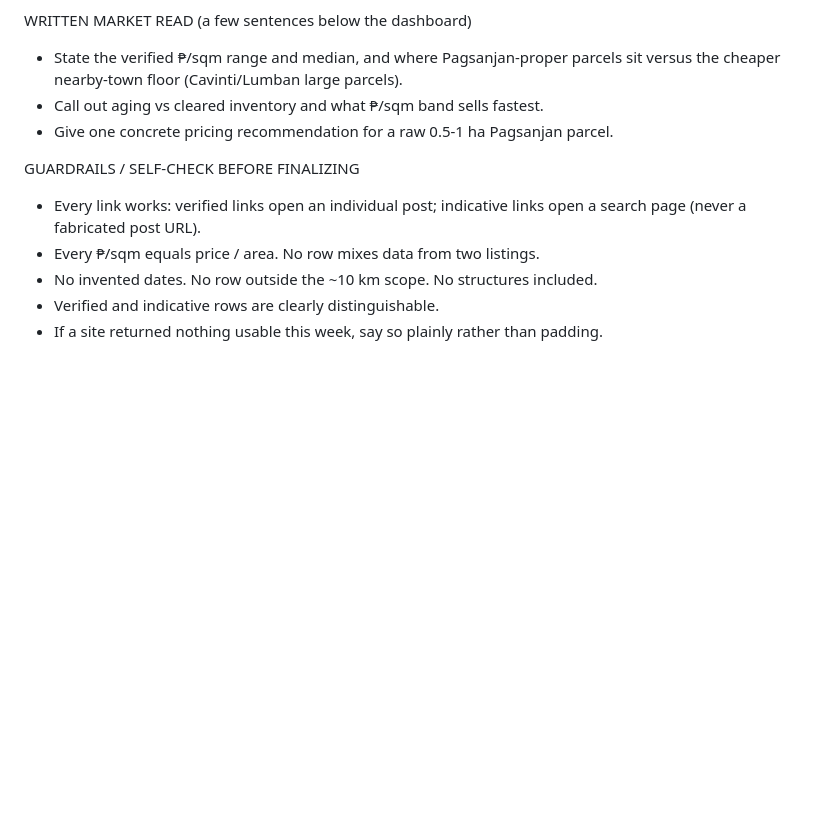
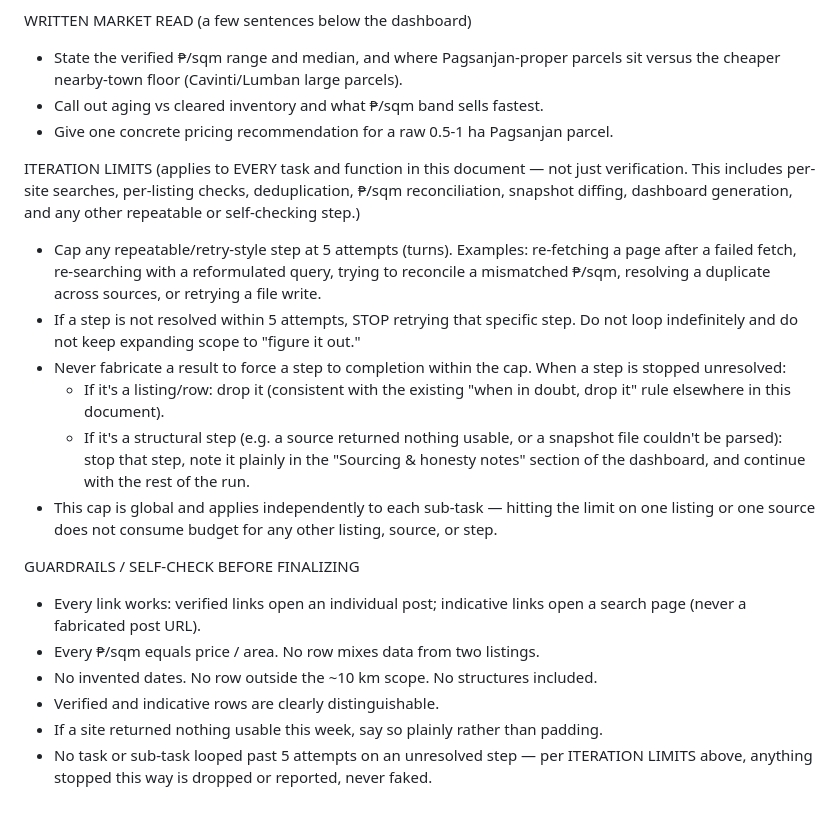
Before and after one commit to buffalobill208/pagsanjan-land-tracker, a Markdown page: CLAUDE.md, the part around the change. Drawn GitHub-style; blank space fills up the shorter version.

Commit message:
Define iteration limits and self-check protocols
Added iteration limits for task execution and self-check guidelines.

```diff
--- a/CLAUDE.md
+++ b/CLAUDE.md
@@ -115,6 +115,27 @@ WRITTEN MARKET READ (a few sentences below the dashboard)
 - Call out aging vs cleared inventory and what ₱/sqm band sells fastest.
 - Give one concrete pricing recommendation for a raw 0.5-1 ha Pagsanjan parcel.
 
+ITERATION LIMITS (applies to EVERY task and function in this document — not just
+verification. This includes per-site searches, per-listing checks, deduplication,
+₱/sqm reconciliation, snapshot diffing, dashboard generation, and any other
+repeatable or self-checking step.)
+- Cap any repeatable/retry-style step at 5 attempts (turns). Examples: re-fetching a
+  page after a failed fetch, re-searching with a reformulated query, trying to
+  reconcile a mismatched ₱/sqm, resolving a duplicate across sources, or retrying a
+  file write.
+- If a step is not resolved within 5 attempts, STOP retrying that specific step. Do
+  not loop indefinitely and do not keep expanding scope to "figure it out."
+- Never fabricate a result to force a step to completion within the cap. When a step
+  is stopped unresolved:
+  * If it's a listing/row: drop it (consistent with the existing "when in doubt,
+    drop it" rule elsewhere in this document).
+  * If it's a structural step (e.g. a source returned nothing usable, or a snapshot
+    file couldn't be parsed): stop that step, note it plainly in the "Sourcing &
+    honesty notes" section of the dashboard, and continue with the rest of the run.
+- This cap is global and applies independently to each sub-task — hitting the limit
+  on one listing or one source does not consume budget for any other listing, source,
+  or step.
+
 GUARDRAILS / SELF-CHECK BEFORE FINALIZING
 - Every link works: verified links open an individual post; indicative links open a
   search page (never a fabricated post URL).
@@ -122,3 +143,5 @@ GUARDRAILS / SELF-CHECK BEFORE FINALIZING
 - No invented dates. No row outside the ~10 km scope. No structures included.
 - Verified and indicative rows are clearly distinguishable.
 - If a site returned nothing usable this week, say so plainly rather than padding.
+- No task or sub-task looped past 5 attempts on an unresolved step — per ITERATION
+  LIMITS above, anything stopped this way is dropped or reported, never faked.
```
